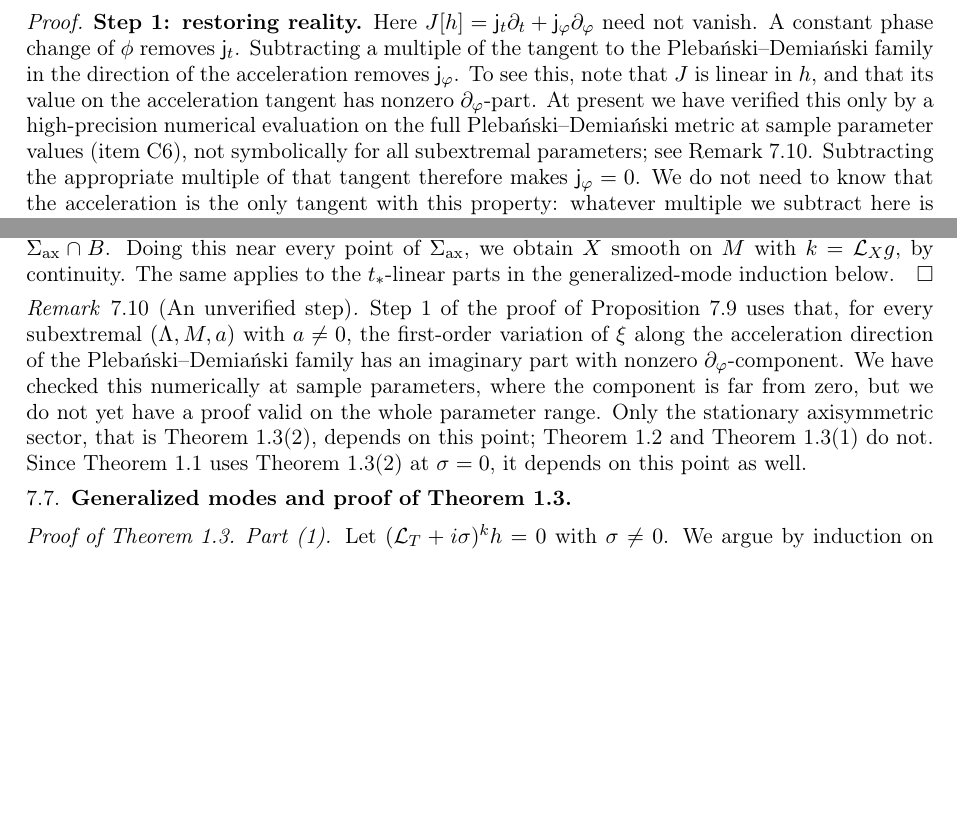
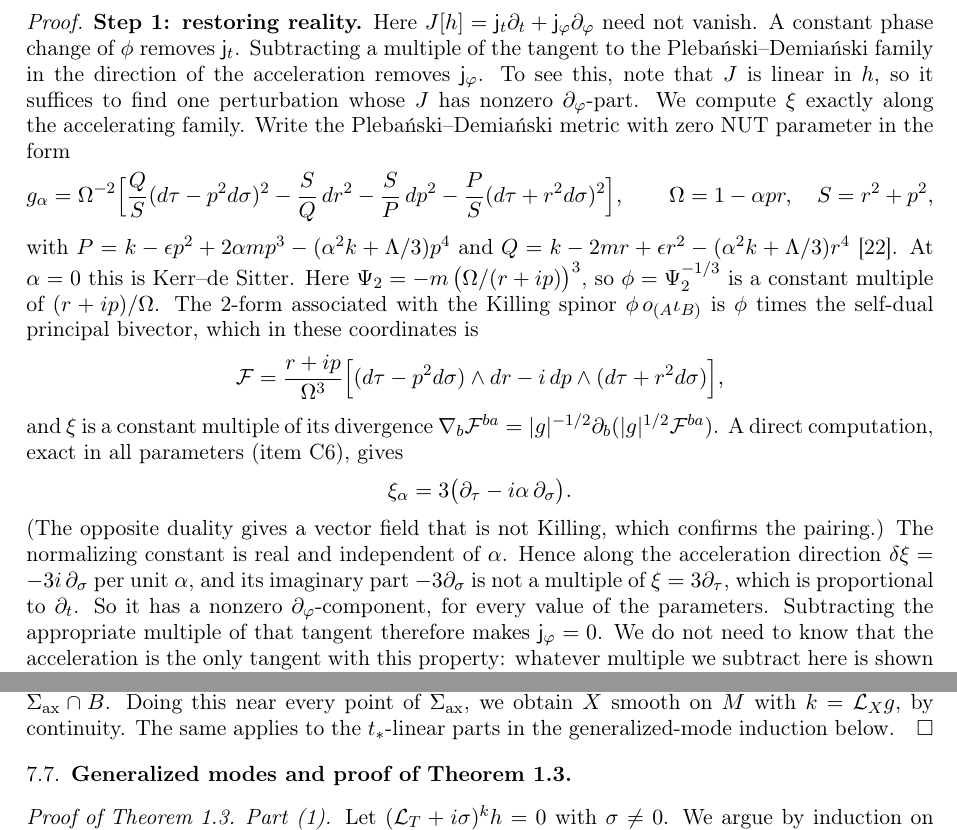
Before and after one commit to jaideepsaipadhi/kerr-de-sitter-stability-conjecture, a LaTeX paper (paper/kerr_de_sitter_stability.tex): two parts of pages 24 and 25 of 28 before the commit and two parts of pages 24 and 26 of 28 after it, joined at a grey line, cut so that both start at the same text, the shorter picture padded with empty space. Compiled offline with pdfLaTeX.

Commit message:
Close Step 1 gap: exact symbolic xi on accelerating PD family, xi = 3(d_tau - i alpha d_sigma)
Co-Authored-By: Claude Opus 5.5 <noreply@anthropic.com>
Claude-Session: https://claude.ai/code/session_01AtgV7RW7scvQfaUbCVRm4s

```diff
--- a/paper/kerr_de_sitter_stability.tex
+++ b/paper/kerr_de_sitter_stability.tex
@@ -1440,10 +1440,29 @@ Step~5 glues the local gauge vectors across the horizons.
 \begin{proof}
 \textbf{Step 1: restoring reality.} Here $J[h]=\mathsf j_t\partial_t+\mathsf j_\varphi\partial_\varphi$ need not vanish. A constant phase change of
 $\phi$ removes $\mathsf j_t$. Subtracting a multiple of the tangent to the Pleba\'nski--Demia\'nski family in the direction of
-the acceleration removes $\mathsf j_\varphi$. To see this, note that $J$ is linear in $h$, and that its value on the
-acceleration tangent has nonzero $\partial_\varphi$-part. At present we have verified this only by a
-high-precision numerical evaluation on the full Pleba\'nski--Demia\'nski metric at sample parameter values (item~C6),
-not symbolically for all subextremal parameters; see Remark~\ref{rem:accgap}. Subtracting the appropriate multiple of that tangent therefore makes
+the acceleration removes $\mathsf j_\varphi$. To see this, note that $J$ is linear in $h$, so it suffices to find one
+perturbation whose $J$ has nonzero $\partial_\varphi$-part. We compute $\xi$ exactly along the accelerating family.
+Write the Pleba\'nski--Demia\'nski metric with zero NUT parameter in the form
+\[
+g_\alpha=\Omega^{-2}\Big[\frac{Q}{S}(d\tau-p^2d\sigma)^2-\frac SQ\,dr^2-\frac SP\,dp^2-\frac PS(d\tau+r^2d\sigma)^2\Big],
+\qquad \Omega=1-\alpha pr,\quad S=r^2+p^2,
+\]
+with $P=k-\epsilon p^2+2\alpha mp^3-(\alpha^2k+\Lambda/3)p^4$ and $Q=k-2mr+\epsilon r^2-(\alpha^2k+\Lambda/3)r^4$ \cite{GP06}. At
+$\alpha=0$ this is Kerr--de Sitter. Here $\Psi_2=-m\,\big(\Omega/(r+ip)\big)^3$, so $\phi=\Psi_2^{-1/3}$ is a constant multiple
+of $(r+ip)/\Omega$. The 2-form associated with the Killing spinor $\phi\,o_{(A}\iota_{B)}$ is $\phi$ times the self-dual
+principal bivector, which in these coordinates is
+\[
+\mathcal F=\frac{r+ip}{\Omega^{3}}\Big[(d\tau-p^2d\sigma)\wedge dr-i\,dp\wedge(d\tau+r^2d\sigma)\Big],
+\]
+and $\xi$ is a constant multiple of its divergence $\nabla_b\mathcal F^{ba}=|g|^{-1/2}\partial_b(|g|^{1/2}\mathcal F^{ba})$. A
+direct computation, exact in all parameters (item~C6), gives
+\[
+\xi_\alpha=3\big(\partial_\tau-i\alpha\,\partial_\sigma\big).
+\]
+(The opposite duality gives a vector field that is not Killing, which confirms the pairing.) The normalizing constant
+is real and independent of $\alpha$. Hence along the acceleration direction $\delta\xi=-3i\,\partial_\sigma$ per unit
+$\alpha$, and its imaginary part $-3\partial_\sigma$ is not a multiple of $\xi=3\partial_\tau$, which is proportional to
+$\partial_t$. So it has a nonzero $\partial_\varphi$-component, for every value of the parameters. Subtracting the appropriate multiple of that tangent therefore makes
 $\mathsf j_\varphi=0$. We do not need to know that the acceleration is the only tangent with this property: whatever
 multiple we subtract here is shown to be zero in Step~4. After this, reality holds, and $\xi$ and
 $\zeta$ are first-order Killing fields. They commute, since $\delta\xi$ and $\delta\zeta$ are background Killing
@@ -1535,15 +1554,6 @@ by continuity. The same applies to the
 $t_*$-linear parts in the generalized-mode induction below.
 \end{proof}
 
-\begin{remark}[An unverified step]\label{rem:accgap}
-Step~1 of the proof of Proposition~\ref{prop:stationary} uses that, for every subextremal $(\Lambda,M,a)$ with $a\ne0$,
-the first-order variation of $\xi$ along the acceleration direction of the Pleba\'nski--Demia\'nski family has
-an imaginary part with nonzero $\partial_\varphi$-component. We have checked this numerically at sample parameters,
-where the component is far from zero, but we do not yet have a proof valid on the whole parameter range. Only the
-stationary axisymmetric sector, that is Theorem~\ref{thm:B}(2), depends on this point; Theorem~\ref{thm:A} and
-Theorem~\ref{thm:B}(1) do not. Since Theorem~\ref{thm:C} uses Theorem~\ref{thm:B}(2) at $\sigma=0$, it depends on this
-point as well.
-\end{remark}
 
 \subsection{Generalized modes and proof of Theorem~\ref{thm:B}}
 \begin{proof}[Proof of Theorem~\ref{thm:B}]
```
Also changed, not shown: README.md, paper/kerr_de_sitter_stability.pdf, paper/kerr_de_sitter_stability.tex (10 more changed lines), 1 other file.
